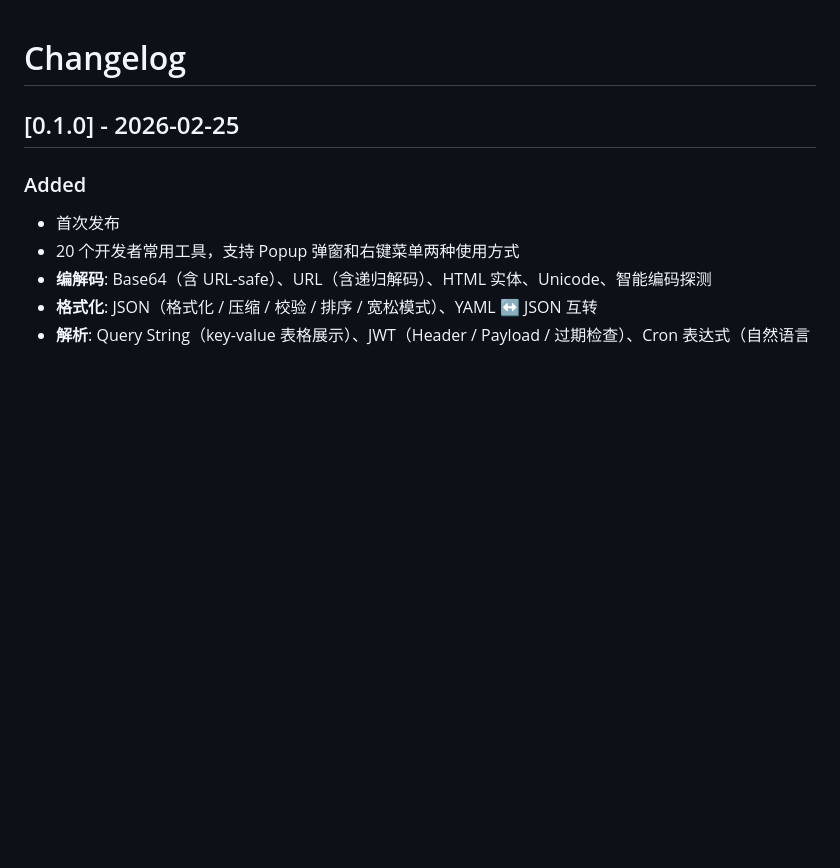
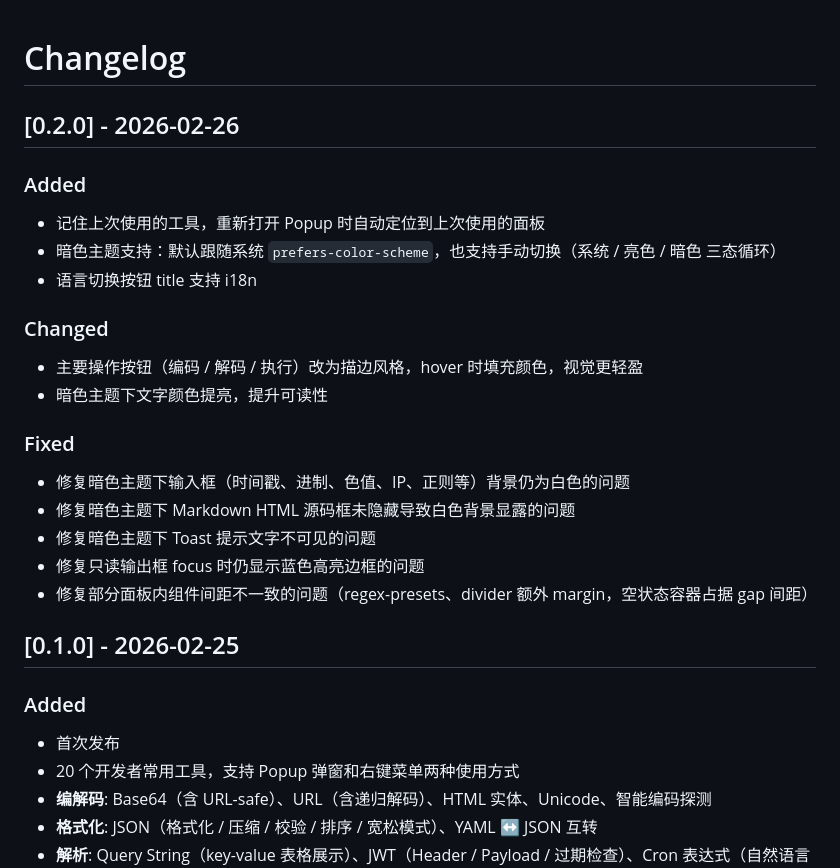
Before and after one commit to lonsty/devnip, a Markdown page: CHANGELOG.md, the part around the change. Rendered like a GitHub page; blank space fills up the shorter version.

```diff
--- a/CHANGELOG.md
+++ b/CHANGELOG.md
@@ -1,4 +1,25 @@
 # Changelog
+
+## [0.2.0] - 2026-02-26
+
+### Added
+
+- 记住上次使用的工具，重新打开 Popup 时自动定位到上次使用的面板
+- 暗色主题支持：默认跟随系统 `prefers-color-scheme`，也支持手动切换（系统 / 亮色 / 暗色 三态循环）
+- 语言切换按钮 title 支持 i18n
+
+### Changed
+
+- 主要操作按钮（编码 / 解码 / 执行）改为描边风格，hover 时填充颜色，视觉更轻盈
+- 暗色主题下文字颜色提亮，提升可读性
+
+### Fixed
+
+- 修复暗色主题下输入框（时间戳、进制、色值、IP、正则等）背景仍为白色的问题
+- 修复暗色主题下 Markdown HTML 源码框未隐藏导致白色背景显露的问题
+- 修复暗色主题下 Toast 提示文字不可见的问题
+- 修复只读输出框 focus 时仍显示蓝色高亮边框的问题
+- 修复部分面板内组件间距不一致的问题（regex-presets、divider 额外 margin，空状态容器占据 gap 间距）
 
 ## [0.1.0] - 2026-02-25
 
```
Also changed, not shown: README.md (+4 -0 lines), demo/screenshot-dark-theme.png (added), demo/screenshot-light-theme.png (added), 7 other files.
